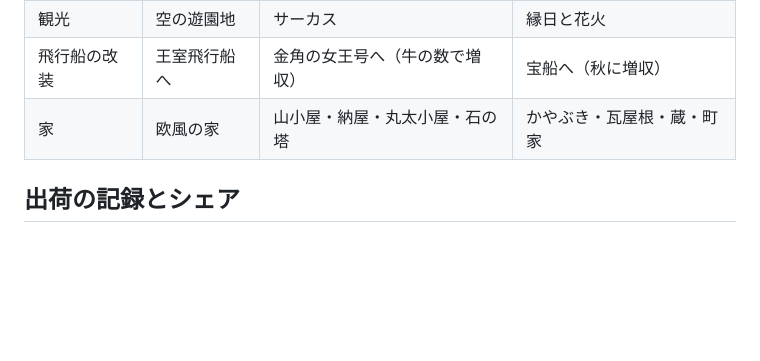
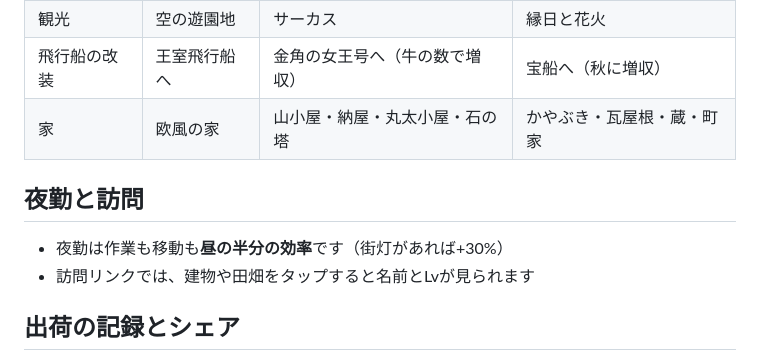
Before and after one commit to sin1n24/diorama, a Markdown page: README.md, the part around the change. Drawn GitHub-style; blank space fills up the shorter version.

```diff
--- a/README.md
+++ b/README.md
@@ -92,6 +92,10 @@
 | 飛行船の改装 | 王室飛行船へ | 金角の女王号へ（牛の数で増収） | 宝船へ（秋に増収） |
 | 家 | 欧風の家 | 山小屋・納屋・丸太小屋・石の塔 | かやぶき・瓦屋根・蔵・町家 |
 
+## 夜勤と訪問
+- 夜勤は作業も移動も**昼の半分の効率**です（街灯があれば+30%）
+- 訪問リンクでは、建物や田畑をタップすると名前とLvが見られます
+
 ## 出荷の記録とシェア
 - スコア画面に総出荷量が出ます（例：地酒 1,035本＝家の風呂3.7杯ぶんぐらい）
 - シェア画像は育てた島の写真が主役。Xへは、スマホは共有ボタンで画像つき、PCはコピーされた画像を貼り付け
```
Also changed, not shown: assets/logo_t.png (added), assets/sin1studio.png (added), 2 other files.
